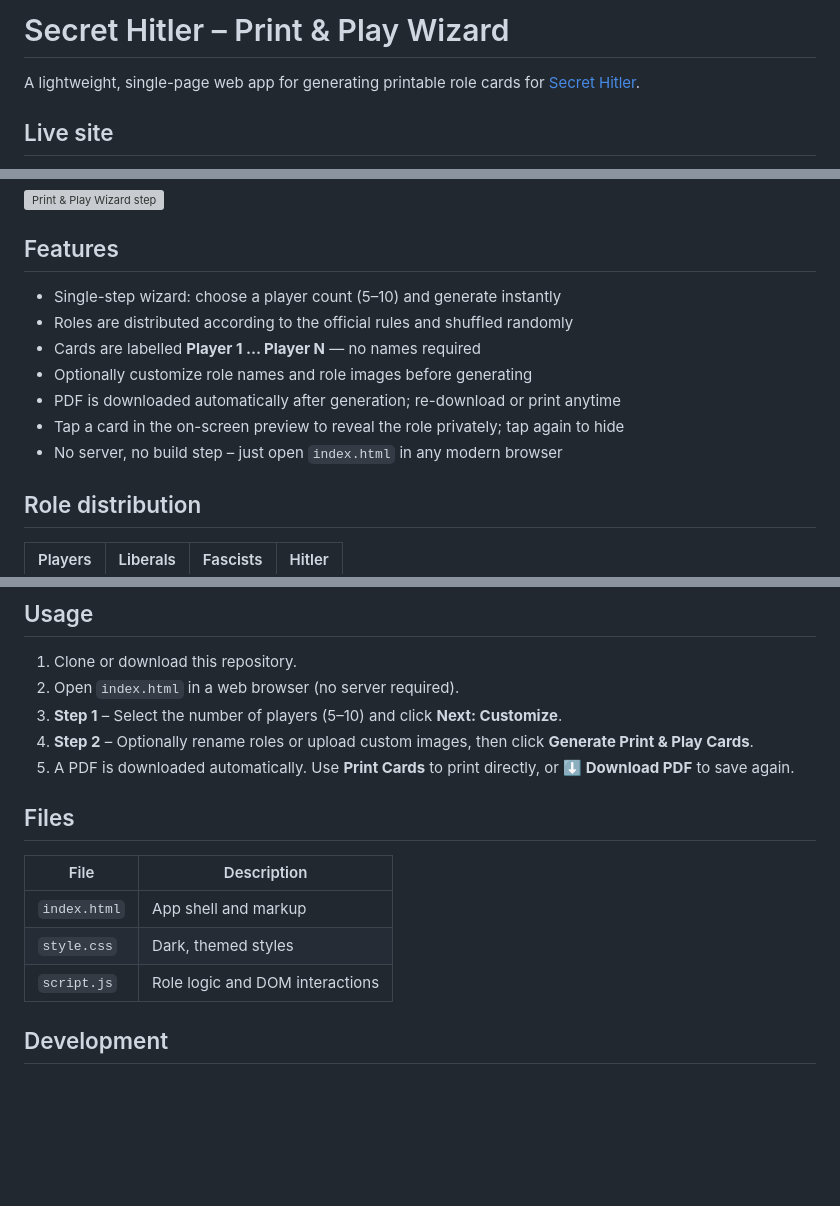
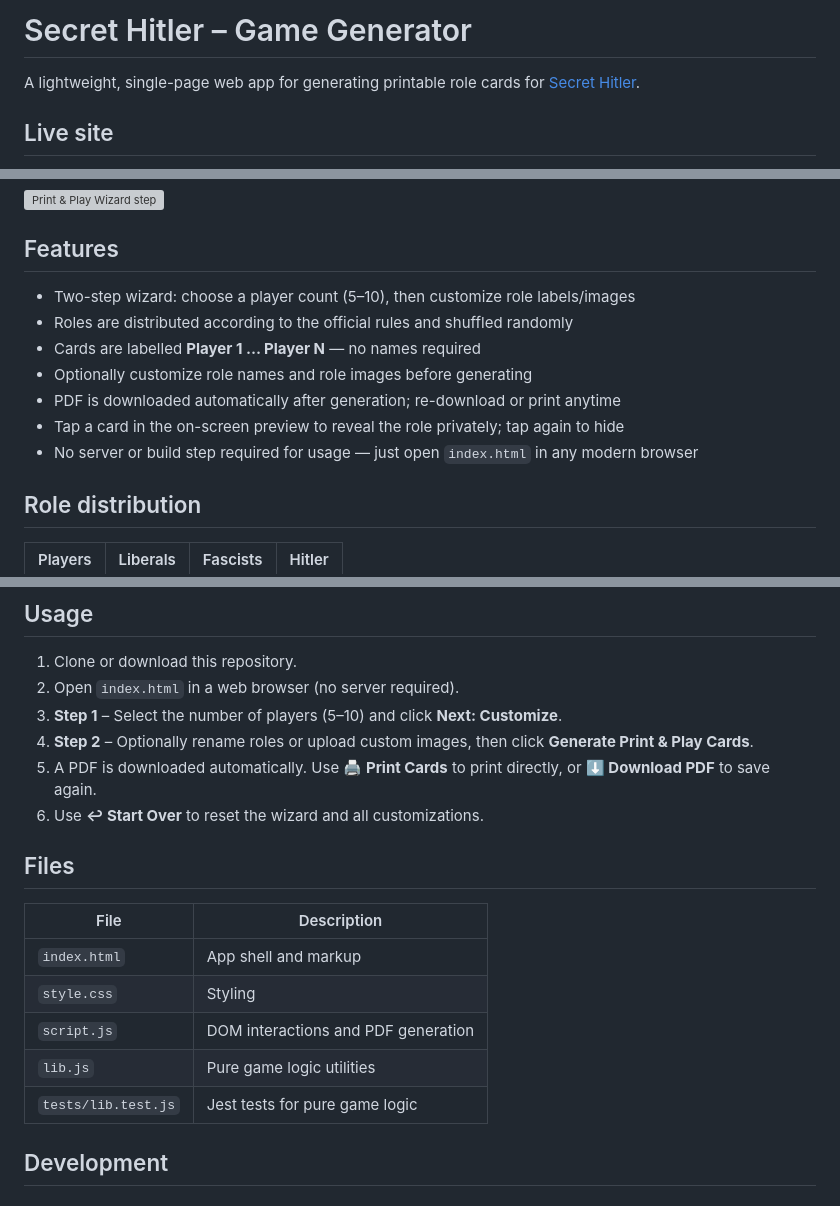
Before and after one commit to nadavWeisler/SecretHitlerGenerator, a Markdown page: README.md, 3 parts joined by grey strips. Drawn GitHub-style; blank space fills up the shorter version; grey boxes are pictures that could not be loaded.

Commit message:
docs: update README to match current wizard flow and files
Agent-Logs-Url: https://github.com/nadavWeisler/SecretHitlerGenerator/sessions/28e60658-9d65-4a20-921e-f9805c44281b

Co-authored-by: nadavWeisler <32937058+nadavWeisler@users.noreply.github.com>

```diff
--- a/README.md
+++ b/README.md
@@ -1,4 +1,4 @@
-# Secret Hitler – Print & Play Wizard
+# Secret Hitler – Game Generator
 
 A lightweight, single-page web app for generating printable role cards for [Secret Hitler](https://www.secrethitler.com/).
 
@@ -18,13 +18,13 @@ https://nadavweisler.github.io/SecretHitlerGenerator/
 
 ## Features
 
-- Single-step wizard: choose a player count (5–10) and generate instantly
+- Two-step wizard: choose a player count (5–10), then customize role labels/images
 - Roles are distributed according to the official rules and shuffled randomly
 - Cards are labelled **Player 1 … Player N** — no names required
 - Optionally customize role names and role images before generating
 - PDF is downloaded automatically after generation; re-download or print anytime
 - Tap a card in the on-screen preview to reveal the role privately; tap again to hide
-- No server, no build step – just open `index.html` in any modern browser
+- No server or build step required for usage — just open `index.html` in any modern browser
 
 ## Role distribution
 
@@ -43,15 +43,18 @@ https://nadavweisler.github.io/SecretHitlerGenerator/
 2. Open `index.html` in a web browser (no server required).
 3. **Step 1** – Select the number of players (5–10) and click **Next: Customize**.
 4. **Step 2** – Optionally rename roles or upload custom images, then click **Generate Print & Play Cards**.
-5. A PDF is downloaded automatically. Use **Print Cards** to print directly, or **⬇ Download PDF** to save again.
+5. A PDF is downloaded automatically. Use **🖨 Print Cards** to print directly, or **⬇ Download PDF** to save again.
+6. Use **↩ Start Over** to reset the wizard and all customizations.
 
 ## Files
 
-| File        | Description                          |
-|-------------|--------------------------------------|
-| `index.html`| App shell and markup                 |
-| `style.css` | Dark, themed styles                  |
-| `script.js` | Role logic and DOM interactions      |
+| File               | Description                              |
+|--------------------|------------------------------------------|
+| `index.html`       | App shell and markup                     |
+| `style.css`        | Styling                                  |
+| `script.js`        | DOM interactions and PDF generation      |
+| `lib.js`           | Pure game logic utilities                |
+| `tests/lib.test.js`| Jest tests for pure game logic           |
 
 ## Development
 
```
